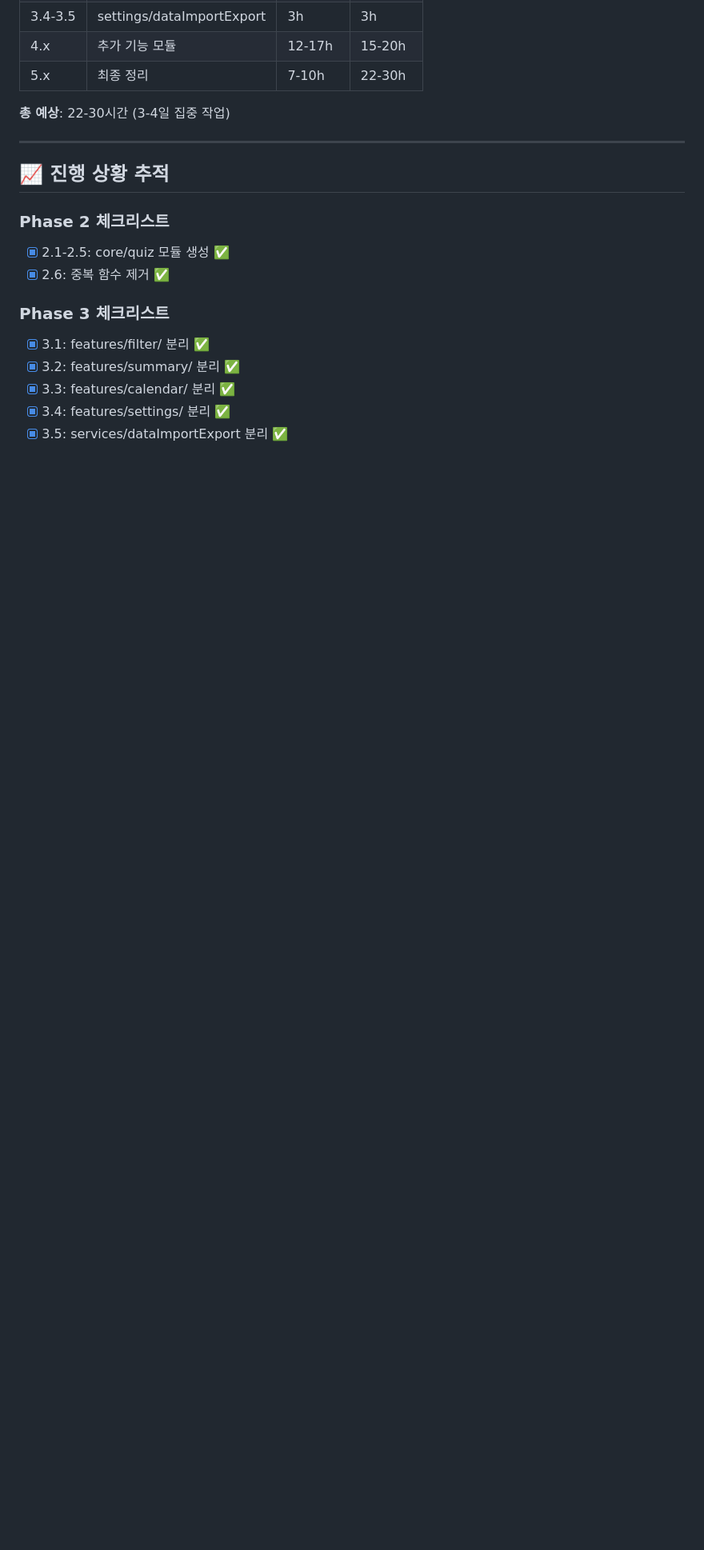
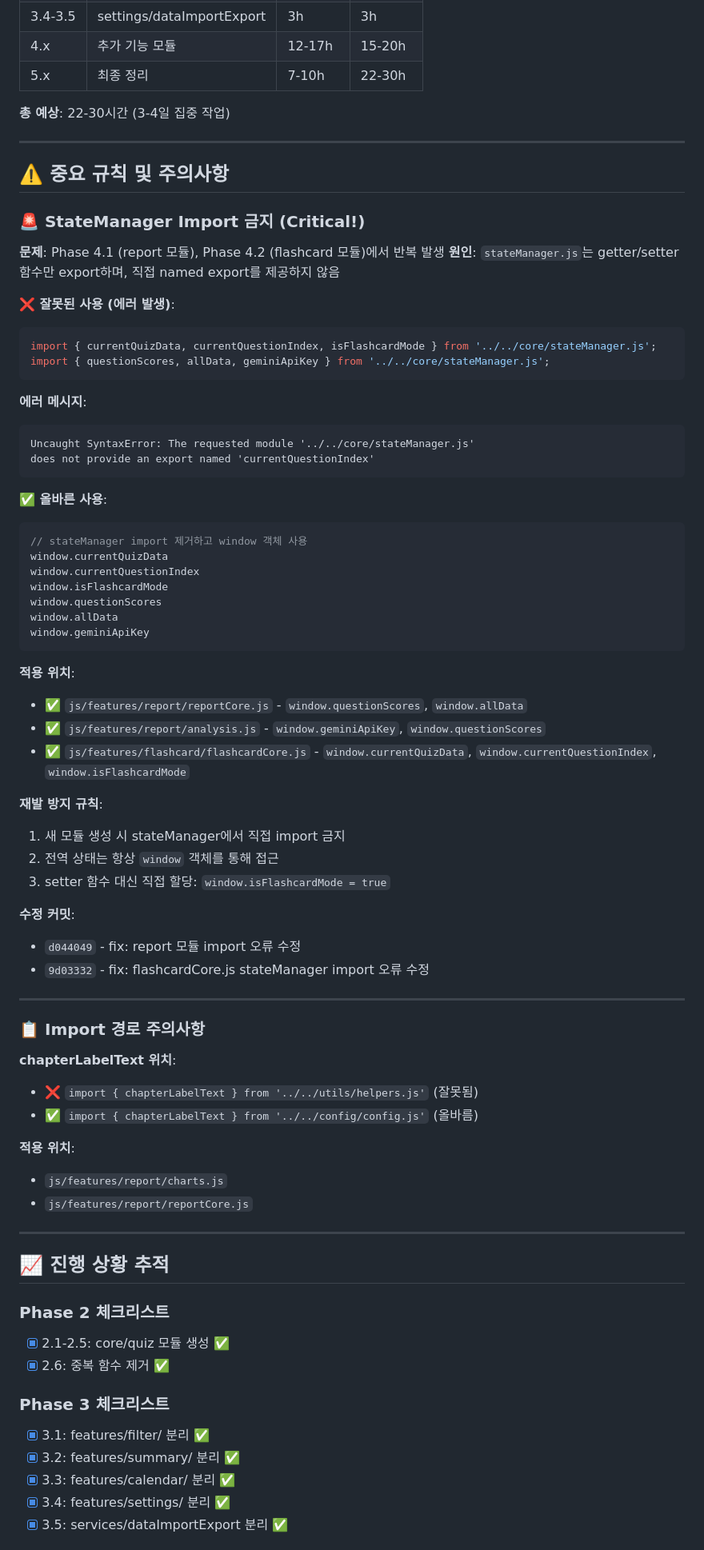
Before and after one commit to gfdsstyu/gfdsstyu.github.io, a Markdown page: REFACTORING_PLAN.md, the part around the change. Shown at 80% size. Drawn GitHub-style; blank space fills up the shorter version.

Commit message:
docs: StateManager import 금지 규칙 추가 - 재발 방지

````diff
--- a/REFACTORING_PLAN.md
+++ b/REFACTORING_PLAN.md
@@ -230,6 +230,64 @@
 
 ---
 
+## ⚠️ 중요 규칙 및 주의사항
+
+### 🚨 StateManager Import 금지 (Critical!)
+
+**문제**: Phase 4.1 (report 모듈), Phase 4.2 (flashcard 모듈)에서 반복 발생
+**원인**: `stateManager.js`는 getter/setter 함수만 export하며, 직접 named export를 제공하지 않음
+
+**❌ 잘못된 사용 (에러 발생)**:
+```javascript
+import { currentQuizData, currentQuestionIndex, isFlashcardMode } from '../../core/stateManager.js';
+import { questionScores, allData, geminiApiKey } from '../../core/stateManager.js';
+```
+
+**에러 메시지**:
+```
+Uncaught SyntaxError: The requested module '../../core/stateManager.js'
+does not provide an export named 'currentQuestionIndex'
+```
+
+**✅ 올바른 사용**:
+```javascript
+// stateManager import 제거하고 window 객체 사용
+window.currentQuizData
+window.currentQuestionIndex
+window.isFlashcardMode
+window.questionScores
+window.allData
+window.geminiApiKey
+```
+
+**적용 위치**:
+- ✅ `js/features/report/reportCore.js` - `window.questionScores`, `window.allData`
+- ✅ `js/features/report/analysis.js` - `window.geminiApiKey`, `window.questionScores`
+- ✅ `js/features/flashcard/flashcardCore.js` - `window.currentQuizData`, `window.currentQuestionIndex`, `window.isFlashcardMode`
+
+**재발 방지 규칙**:
+1. 새 모듈 생성 시 stateManager에서 직접 import 금지
+2. 전역 상태는 항상 `window` 객체를 통해 접근
+3. setter 함수 대신 직접 할당: `window.isFlashcardMode = true`
+
+**수정 커밋**:
+- `d044049` - fix: report 모듈 import 오류 수정
+- `9d03332` - fix: flashcardCore.js stateManager import 오류 수정
+
+---
+
+### 📋 Import 경로 주의사항
+
+**chapterLabelText 위치**:
+- ❌ `import { chapterLabelText } from '../../utils/helpers.js'` (잘못됨)
+- ✅ `import { chapterLabelText } from '../../config/config.js'` (올바름)
+
+**적용 위치**:
+- `js/features/report/charts.js`
+- `js/features/report/reportCore.js`
+
+---
+
 ## 📈 진행 상황 추적
 
 ### Phase 2 체크리스트
````
